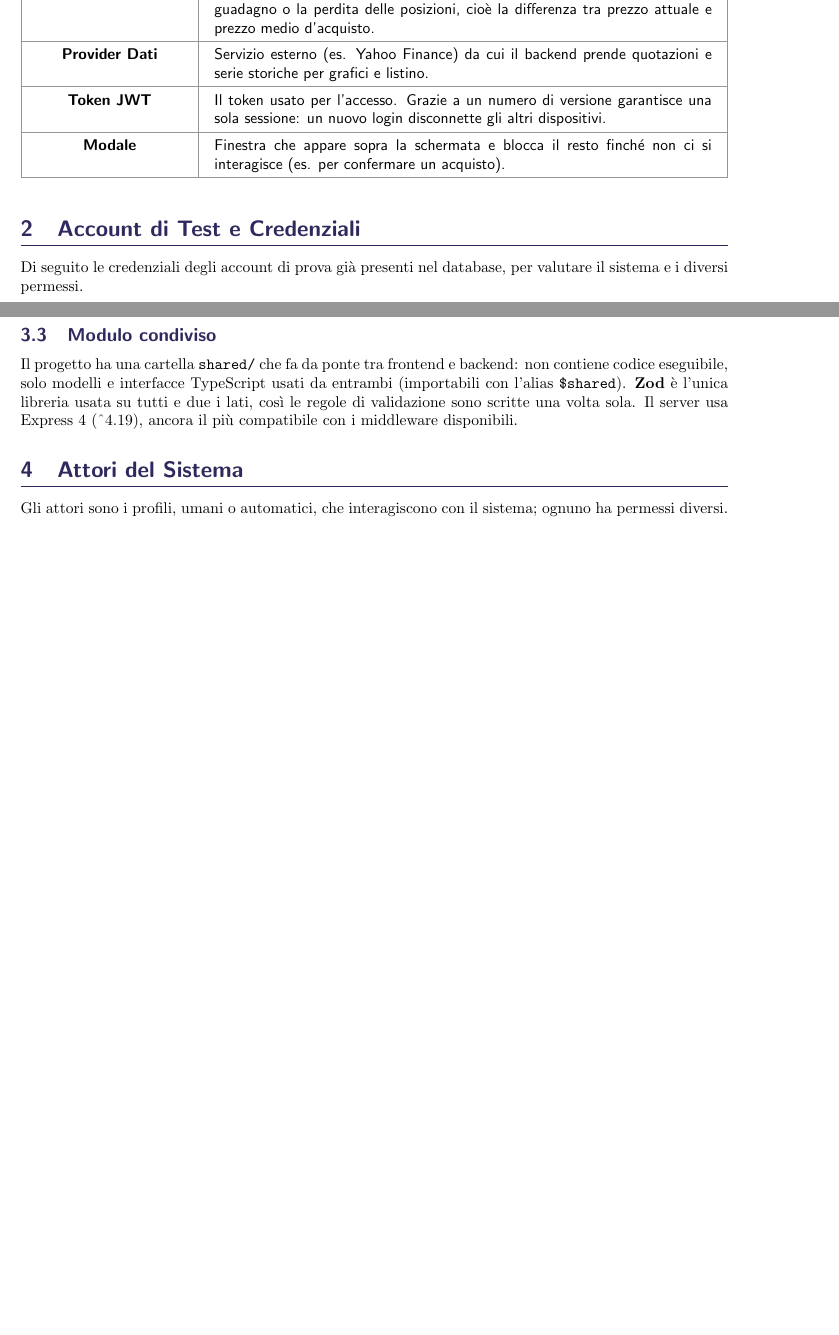
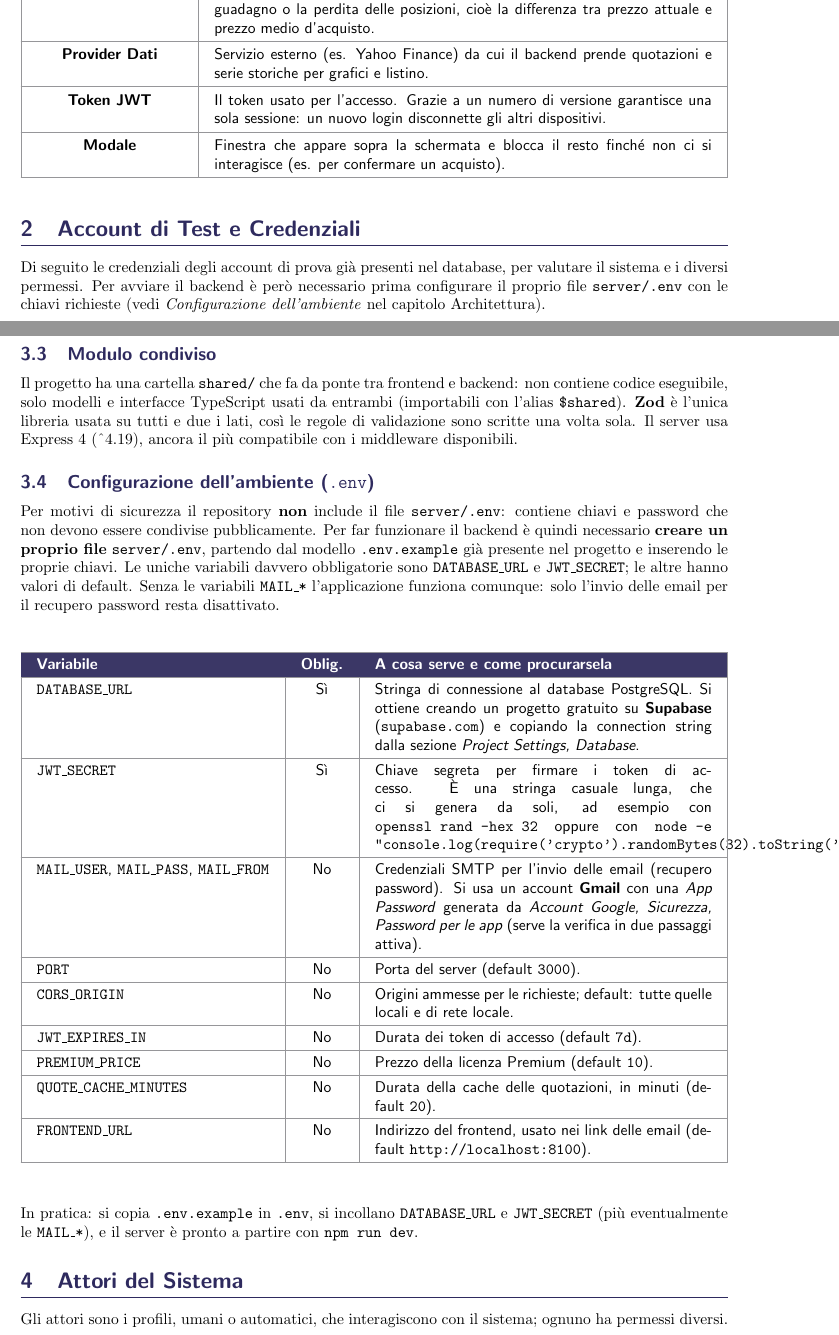
Before and after one commit to 0ftt/Divide_et_Quantifica, a LaTeX document (docs/Doc.tex, which reads docs/pagine/Introduzione/introduzione.tex, docs/pagine/architettura/architettura.tex): two parts of pages 3 and 6 of 14 before the commit and two parts of pages 3 and 6 of 15 after it, joined at a grey line, cut so that both start at the same text, the shorter picture padded with empty space. The pictures show the PDF file docs/Doc.pdf that the author committed with the source.

Commit message:
docs/readme: configurazione del file .env

```diff
--- a/docs/pagine/Introduzione/introduzione.tex
+++ b/docs/pagine/Introduzione/introduzione.tex
@@ -35,7 +35,7 @@ In particolare, il sistema punta a:
 % ==========================================
 \section{Account di Test e Credenziali}
 % ==========================================
-Di seguito le credenziali degli account di prova già presenti nel database, per valutare il sistema e i diversi permessi.
+Di seguito le credenziali degli account di prova già presenti nel database, per valutare il sistema e i diversi permessi. Per avviare il backend è però necessario prima configurare il proprio file \texttt{server/.env} con le chiavi richieste (vedi \textit{Configurazione dell'ambiente} nel capitolo Architettura).
 
 \begin{table}[H]
 \centering
--- a/docs/pagine/architettura/architettura.tex
+++ b/docs/pagine/architettura/architettura.tex
@@ -61,6 +61,31 @@ Il progetto tiene client e server ben separati, ma coerenti tra loro: i due lati
 
 \subsection{Modulo condiviso}
 Il progetto ha una cartella \texttt{shared/} che fa da ponte tra frontend e backend: non contiene codice eseguibile, solo modelli e interfacce TypeScript usati da entrambi (importabili con l'alias \texttt{\$shared}). \textbf{Zod} è l'unica libreria usata su tutti e due i lati, così le regole di validazione sono scritte una volta sola. Il server usa Express~4 (\textasciicircum{}4.19), ancora il più compatibile con i middleware disponibili.
+
+\subsection{Configurazione dell'ambiente (\texttt{.env})}
+Per motivi di sicurezza il repository \textbf{non} include il file \texttt{server/.env}: contiene chiavi e password che non devono essere condivise pubblicamente. Per far funzionare il backend è quindi necessario \textbf{creare un proprio file} \texttt{server/.env}, partendo dal modello \texttt{.env.example} già presente nel progetto e inserendo le proprie chiavi. Le uniche variabili davvero obbligatorie sono \texttt{DATABASE\_URL} e \texttt{JWT\_SECRET}; le altre hanno valori di default. Senza le variabili \texttt{MAIL\_*} l'applicazione funziona comunque: solo l'invio delle email per il recupero password resta disattivato.
+
+\begin{table}[H]
+\centering
+\arrayrulecolor{SlateGray}
+\renewcommand{\arraystretch}{1.3}
+\begin{tabularx}{\textwidth}{|l|c|X|}
+\hline
+\rowcolor[HTML]{3B3766}
+\textcolor{white}{\textbf{Variabile}} & \textcolor{white}{\textbf{Oblig.}} & \textcolor{white}{\textbf{A cosa serve e come procurarsela}} \\ \hline
+\texttt{DATABASE\_URL} & Sì & Stringa di connessione al database PostgreSQL. Si ottiene creando un progetto gratuito su \textbf{Supabase} (\texttt{supabase.com}) e copiando la connection string dalla sezione \textit{Project Settings, Database}. \\ \hline
+\texttt{JWT\_SECRET} & Sì & Chiave segreta per firmare i token di accesso. È una stringa casuale lunga, che ci si genera da soli, ad esempio con \texttt{openssl rand -hex 32} oppure con \texttt{node -e "console.log(require('crypto').randomBytes(32).toString('hex'))"}. \\ \hline
+\texttt{MAIL\_USER}, \texttt{MAIL\_PASS}, \texttt{MAIL\_FROM} & No & Credenziali SMTP per l'invio delle email (recupero password). Si usa un account \textbf{Gmail} con una \textit{App Password} generata da \textit{Account Google, Sicurezza, Password per le app} (serve la verifica in due passaggi attiva). \\ \hline
+\texttt{PORT} & No & Porta del server (default \texttt{3000}). \\ \hline
+\texttt{CORS\_ORIGIN} & No & Origini ammesse per le richieste; default: tutte quelle locali e di rete locale. \\ \hline
+\texttt{JWT\_EXPIRES\_IN} & No & Durata dei token di accesso (default \texttt{7d}). \\ \hline
+\texttt{PREMIUM\_PRICE} & No & Prezzo della licenza Premium (default \texttt{10}). \\ \hline
+\texttt{QUOTE\_CACHE\_MINUTES} & No & Durata della cache delle quotazioni, in minuti (default \texttt{20}). \\ \hline
+\texttt{FRONTEND\_URL} & No & Indirizzo del frontend, usato nei link delle email (default \texttt{http://localhost:8100}). \\ \hline
+\end{tabularx}
+\end{table}
+
+In pratica: si copia \texttt{.env.example} in \texttt{.env}, si incollano \texttt{DATABASE\_URL} e \texttt{JWT\_SECRET} (più eventualmente le \texttt{MAIL\_*}), e il server è pronto a partire con \texttt{npm run dev}.
 
 % ==========================================
 \section{Attori del Sistema}
```
Also changed, not shown: README.md, docs/Doc.pdf, 9 other files.
